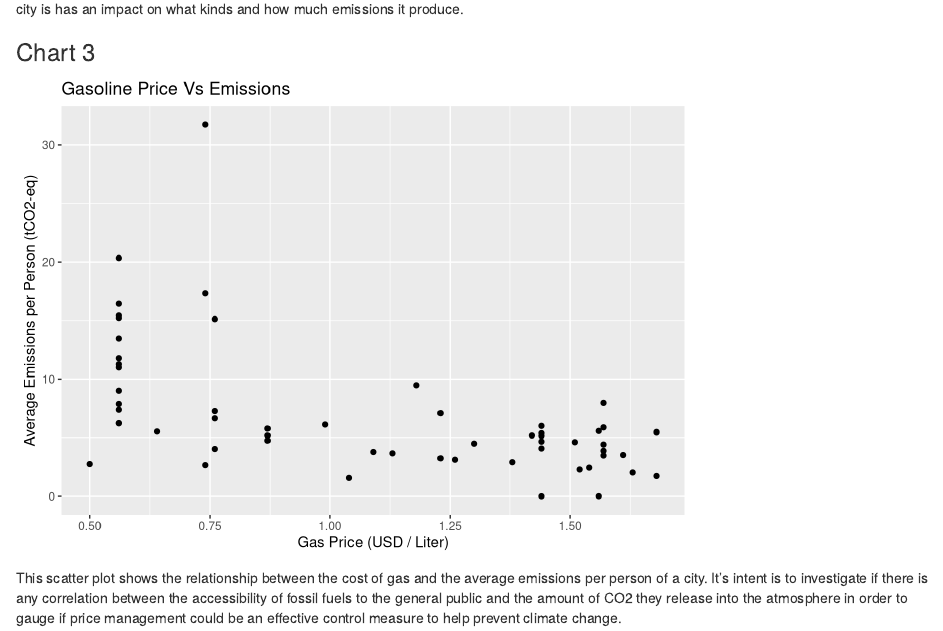
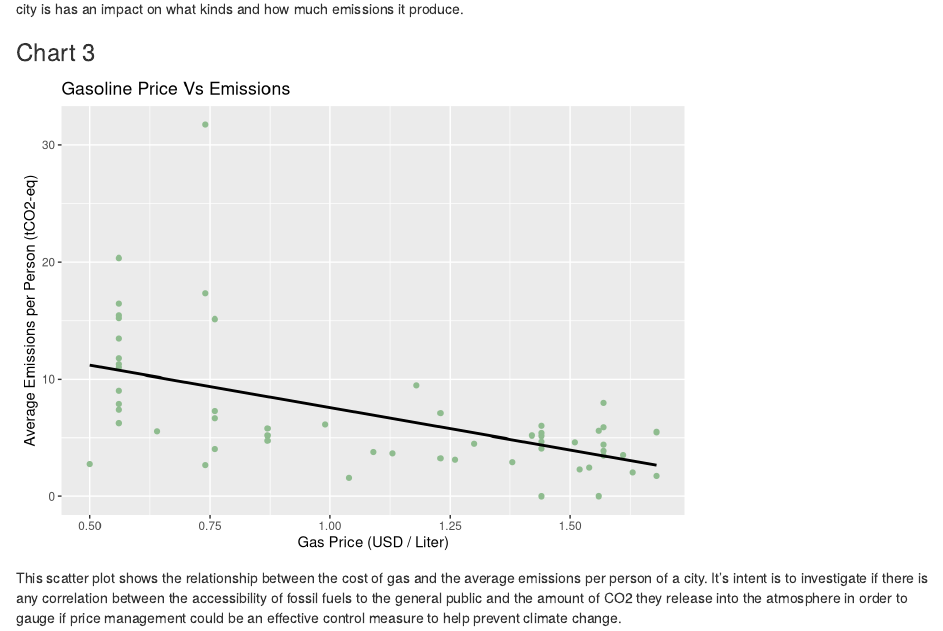
Before and after one commit to info-201b-sp24/exploratory-analysis-ryan1kang03, an R Markdown document (index.Rmd): the page in a window 1100 px wide, from 5290 px down. Rendered offline with R 4.5, knitr and Pandoc, with nearby package versions; some code elsewhere in the file could not run offline.

Commit message:
add colors and trendline to chart3

````diff
--- a/chart3.R
+++ b/chart3.R
@@ -14,5 +14,6 @@ data <- read_excel("./D_FINAL.xlsx") %>%
 
 # plot data as scatter plot
 chart3 <- ggplot(data, aes(x = `Gasoline price (GEA+) [USD/liter]`, y = `Emissions per Person (CDP) [tCo2-eq]`)) +
-  geom_point() +
+  geom_point(col = "darkseagreen") +
+  stat_smooth(method = lm, se = FALSE, color = "black") +
   labs(title = "Gasoline Price Vs Emissions", x = "Gas Price (USD / Liter)", y = "Average Emissions per Person (tCO2-eq)")
--- a/index.Rmd
+++ b/index.Rmd
@@ -167,7 +167,7 @@ This map intends to show the relationship between where a city is geographically
 
 ### Chart 3
 
-```{r chart3, echo = FALSE}
+```{r chart3, echo = FALSE, message = FALSE}
 # load chart 3
 chart3
 ```
````
Also changed, not shown: index.html.
